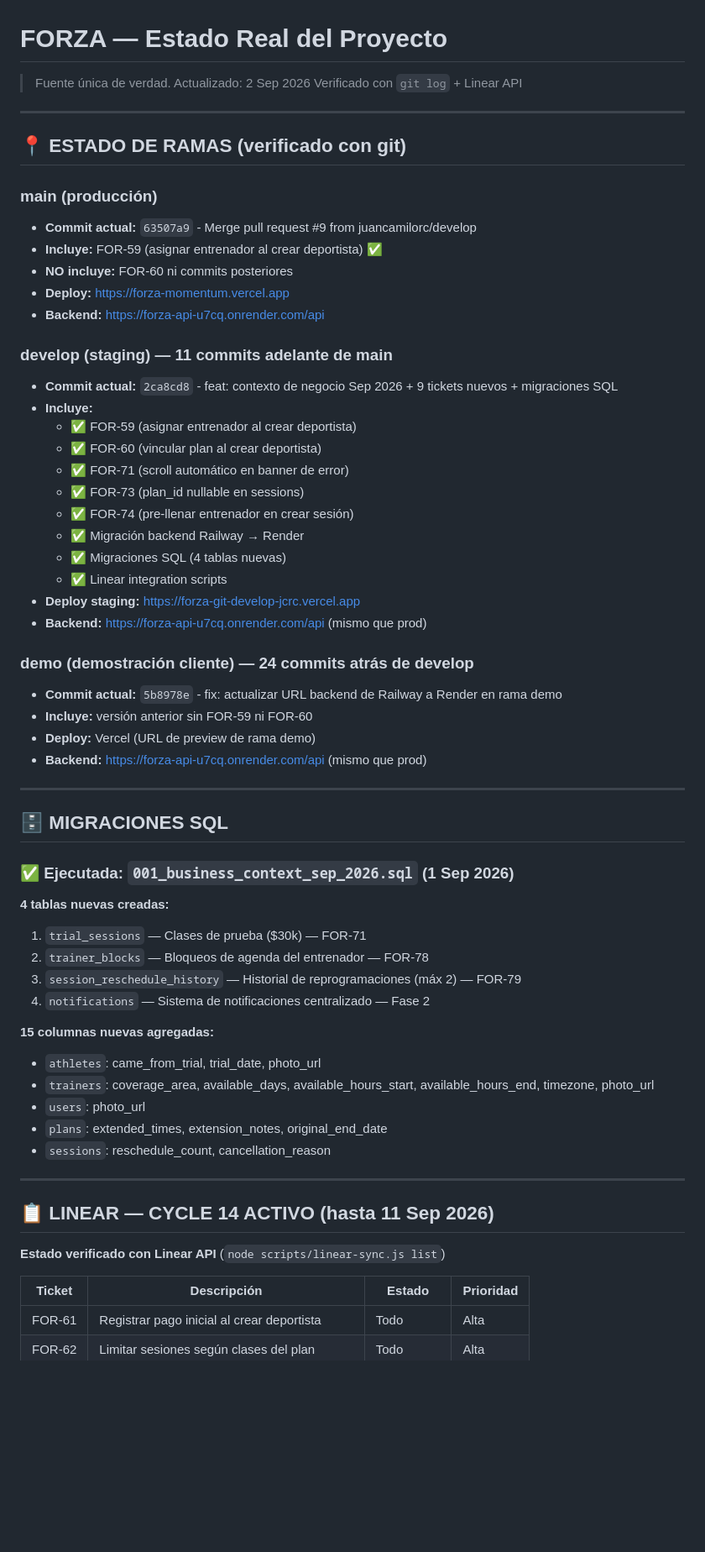
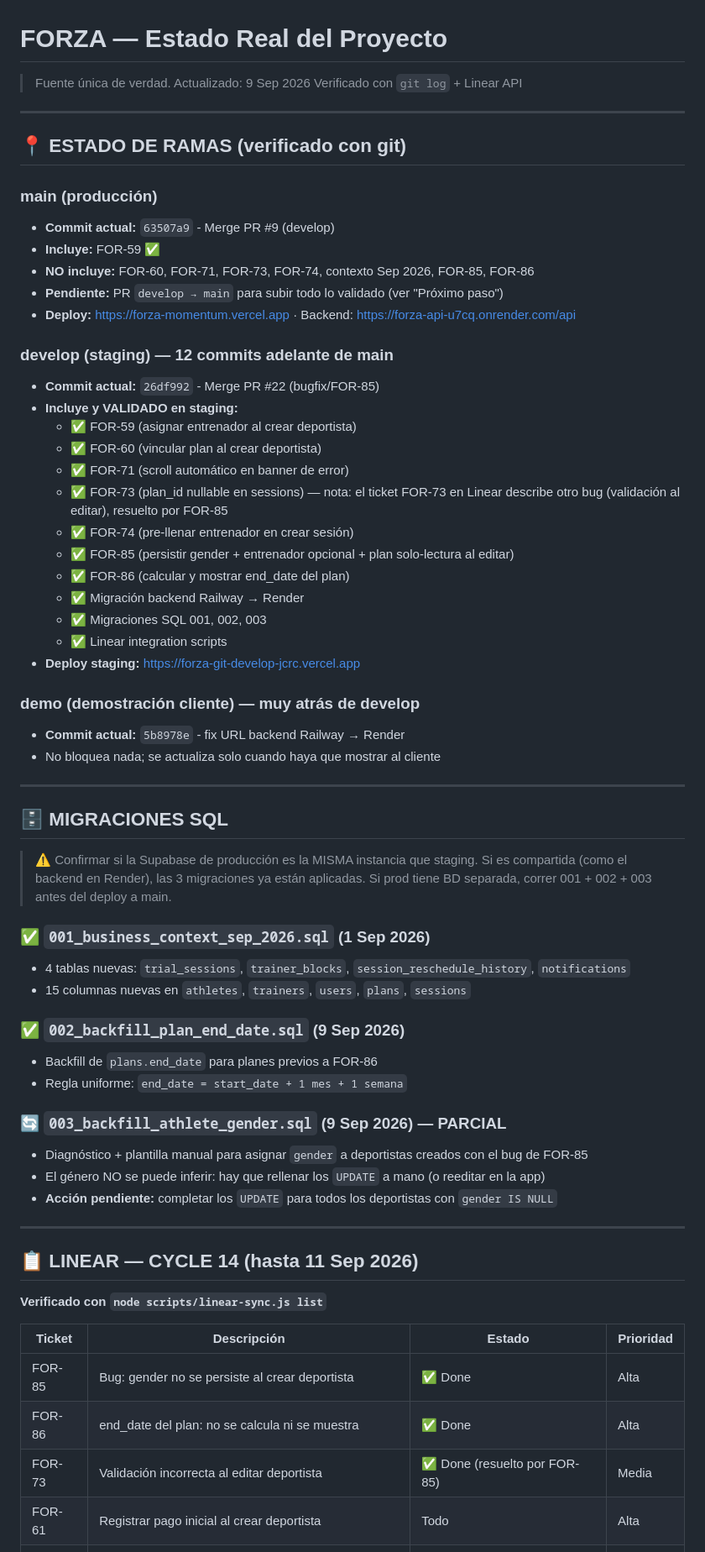
Before and after one commit to juancamilorc/forza, a Markdown page: ai-context/current-state/NEXT-STEPS.md, the part around one of its changes. Shown at 84% size. Rendered like a GitHub page; blank space fills up the shorter version.

Commit message:
docs: actualizar NEXT-STEPS — FOR-85/86/73 Done, migraciones 002/003, release pendiente develop→main
Co-Authored-By: Claude Sonnet 5 <noreply@anthropic.com>

```diff
--- a/ai-context/current-state/NEXT-STEPS.md
+++ b/ai-context/current-state/NEXT-STEPS.md
@@ -1,5 +1,5 @@
 # FORZA — Estado Real del Proyecto
-> Fuente única de verdad. Actualizado: 2 Sep 2026
+> Fuente única de verdad. Actualizado: 9 Sep 2026
 > Verificado con `git log` + Linear API
 
 ---
@@ -7,59 +7,64 @@
 ## 📍 ESTADO DE RAMAS (verificado con git)
 
 ### main (producción)
-- **Commit actual:** `63507a9` - Merge pull request #9 from juancamilorc/develop
-- **Incluye:** FOR-59 (asignar entrenador al crear deportista) ✅
-- **NO incluye:** FOR-60 ni commits posteriores
-- **Deploy:** https://forza-momentum.vercel.app
-- **Backend:** https://forza-api-u7cq.onrender.com/api
+- **Commit actual:** `63507a9` - Merge PR #9 (develop)
+- **Incluye:** FOR-59 ✅
+- **NO incluye:** FOR-60, FOR-71, FOR-73, FOR-74, contexto Sep 2026, FOR-85, FOR-86
+- **Pendiente:** PR `develop → main` para subir todo lo validado (ver "Próximo paso")
+- **Deploy:** https://forza-momentum.vercel.app · Backend: https://forza-api-u7cq.onrender.com/api
 
-### develop (staging) — **11 commits adelante de main**
-- **Commit actual:** `2ca8cd8` - feat: contexto de negocio Sep 2026 + 9 tickets nuevos + migraciones SQL
-- **Incluye:**
+### develop (staging) — **12 commits adelante de main**
+- **Commit actual:** `26df992` - Merge PR #22 (bugfix/FOR-85)
+- **Incluye y VALIDADO en staging:**
   - ✅ FOR-59 (asignar entrenador al crear deportista)
   - ✅ FOR-60 (vincular plan al crear deportista)
   - ✅ FOR-71 (scroll automático en banner de error)
-  - ✅ FOR-73 (plan_id nullable en sessions)
+  - ✅ FOR-73 (plan_id nullable en sessions) — nota: el ticket FOR-73 en Linear
+        describe otro bug (validación al editar), resuelto por FOR-85
   - ✅ FOR-74 (pre-llenar entrenador en crear sesión)
+  - ✅ FOR-85 (persistir gender + entrenador opcional + plan solo-lectura al editar)
+  - ✅ FOR-86 (calcular y mostrar end_date del plan)
   - ✅ Migración backend Railway → Render
-  - ✅ Migraciones SQL (4 tablas nuevas)
+  - ✅ Migraciones SQL 001, 002, 003
   - ✅ Linear integration scripts
 - **Deploy staging:** https://forza-git-develop-jcrc.vercel.app
-- **Backend:** https://forza-api-u7cq.onrender.com/api (mismo que prod)
 
-### demo (demostración cliente) — **24 commits atrás de develop**
-- **Commit actual:** `5b8978e` - fix: actualizar URL backend de Railway a Render en rama demo
-- **Incluye:** versión anterior sin FOR-59 ni FOR-60
-- **Deploy:** Vercel (URL de preview de rama demo)
-- **Backend:** https://forza-api-u7cq.onrender.com/api (mismo que prod)
+### demo (demostración cliente) — muy atrás de develop
+- **Commit actual:** `5b8978e` - fix URL backend Railway → Render
+- No bloquea nada; se actualiza solo cuando haya que mostrar al cliente
 
 ---
 
 ## 🗄️ MIGRACIONES SQL
 
-### ✅ Ejecutada: `001_business_context_sep_2026.sql` (1 Sep 2026)
+> ⚠️ Confirmar si la Supabase de producción es la MISMA instancia que staging.
+> Si es compartida (como el backend en Render), las 3 migraciones ya están
+> aplicadas. Si prod tiene BD separada, correr 001 + 002 + 003 antes del deploy a main.
 
-**4 tablas nuevas creadas:**
-1. `trial_sessions` — Clases de prueba ($30k) — FOR-71
-2. `trainer_blocks` — Bloqueos de agenda del entrenador — FOR-78
-3. `session_reschedule_history` — Historial de reprogramaciones (máx 2) — FOR-79
-4. `notifications` — Sistema de notificaciones centralizado — Fase 2
+### ✅ `001_business_context_sep_2026.sql` (1 Sep 2026)
+- 4 tablas nuevas: `trial_sessions`, `trainer_blocks`, `session_reschedule_history`, `notifications`
+- 15 columnas nuevas en `athletes`, `trainers`, `users`, `plans`, `sessions`
 
-**15 columnas nuevas agregadas:**
-- `athletes`: came_from_trial, trial_date, photo_url
-- `trainers`: coverage_area, available_days, available_hours_start, available_hours_end, timezone, photo_url
-- `users`: photo_url
-- `plans`: extended_times, extension_notes, original_end_date
-- `sessions`: reschedule_count, cancellation_reason
+### ✅ `002_backfill_plan_end_date.sql` (9 Sep 2026)
+- Backfill de `plans.end_date` para planes previos a FOR-86
+- Regla uniforme: `end_date = start_date + 1 mes + 1 semana`
+
+### 🔄 `003_backfill_athlete_gender.sql` (9 Sep 2026) — PARCIAL
+- Diagnóstico + plantilla manual para asignar `gender` a deportistas creados con el bug de FOR-85
+- El género NO se puede inferir: hay que rellenar los `UPDATE` a mano (o reeditar en la app)
+- **Acción pendiente:** completar los `UPDATE` para todos los deportistas con `gender IS NULL`
 
 ---
 
-## 📋 LINEAR — CYCLE 14 ACTIVO (hasta 11 Sep 2026)
+## 📋 LINEAR — CYCLE 14 (hasta 11 Sep 2026)
 
-**Estado verificado con Linear API** (`node scripts/linear-sync.js list`)
+**Verificado con `node scripts/linear-sync.js list`**
 
 | Ticket | Descripción | Estado | Prioridad |
 |--------|-------------|--------|-----------|
+| FOR-85 | Bug: gender no se persiste al crear deportista | ✅ Done | Alta |
+| FOR-86 | end_date del plan: no se calcula ni se muestra | ✅ Done | Alta |
+| FOR-73 | Validación incorrecta al editar deportista | ✅ Done (resuelto por FOR-85) | Media |
 | FOR-61 | Registrar pago inicial al crear deportista | Todo | Alta |
 | FOR-62 | Limitar sesiones según clases del plan | Todo | Alta |
 | FOR-63 | Entrenador ve pagos del deportista | Todo | Media |
```
Also changed, not shown: other parts of ai-context/current-state/NEXT-STEPS.md (+39 -162 lines).
